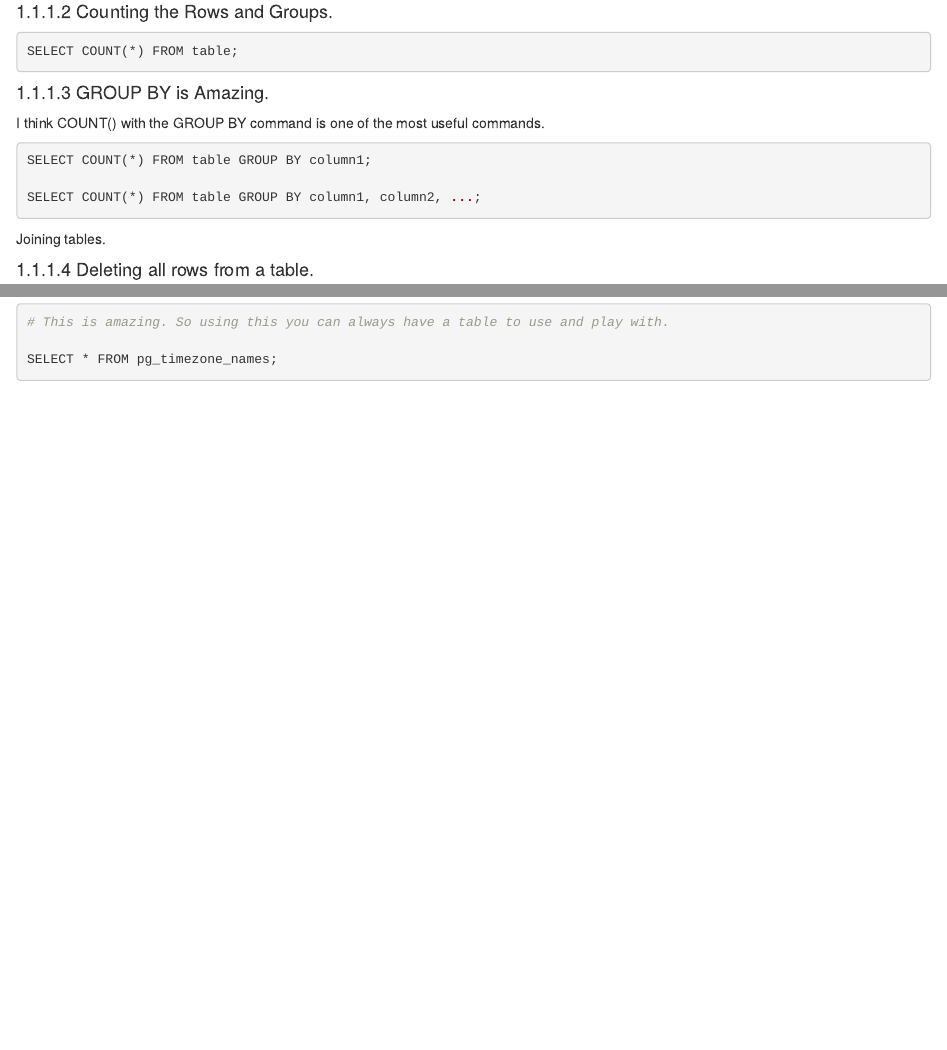
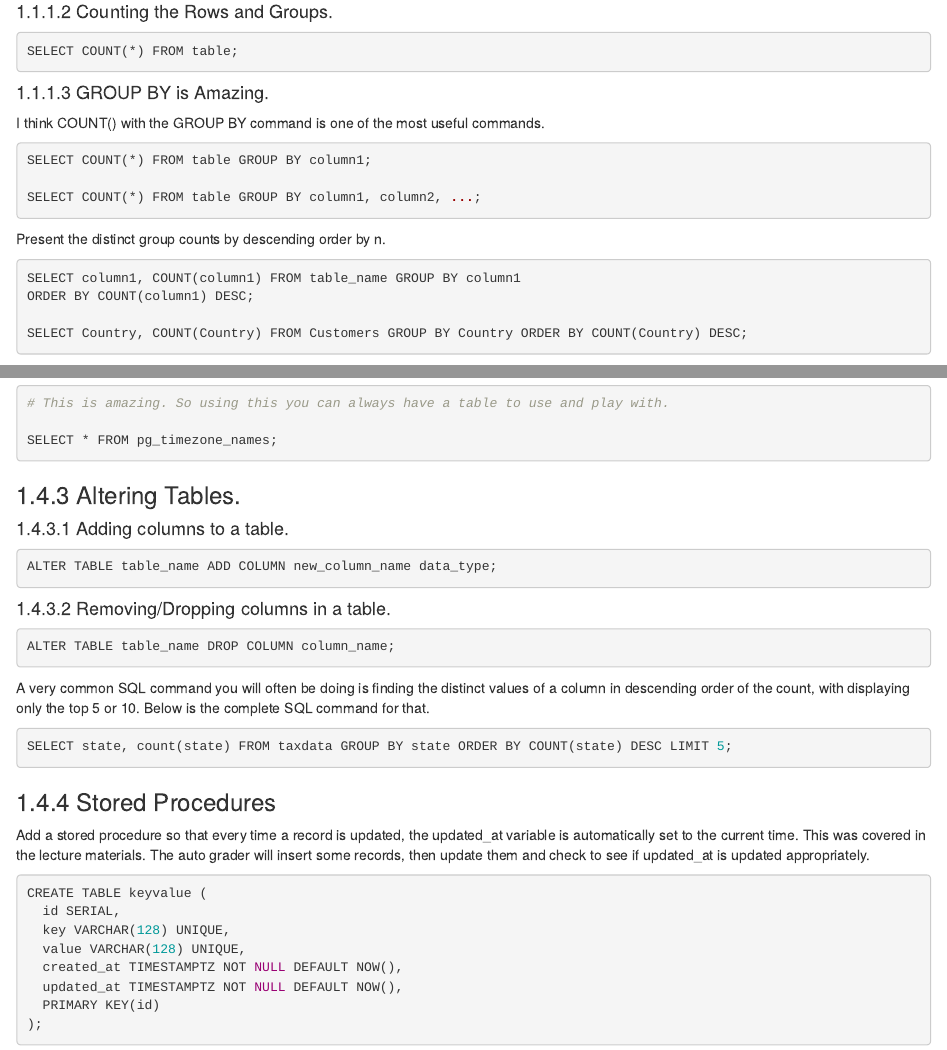
Before and after one commit to FaizanKhalidMohsin/Learning-Data-Science-Properly-for-Work-and-Production-Using-R, an R Markdown document (21-sql.Rmd): the page in a window 1100 px wide, from 350 px down, and a second part further down, joined at a grey line. Rendered offline with R 4.5, knitr and Pandoc, with nearby package versions; drawn as R Markdown's standard HTML page in place of the format the file asks for.

Commit message:
Added common SQL distint count statement.

````diff
--- a/21-sql.Rmd
+++ b/21-sql.Rmd
@@ -40,6 +40,19 @@ SELECT COUNT(*) FROM table GROUP BY column1;
 SELECT COUNT(*) FROM table GROUP BY column1, column2, ...;
 
 ```
+
+Present the distinct group counts by descending order by n.
+
+```{r, eval=F}
+
+SELECT column1, COUNT(column1) FROM table_name GROUP BY column1
+ORDER BY COUNT(column1) DESC;
+
+SELECT Country, COUNT(Country) FROM Customers GROUP BY Country ORDER BY COUNT(Country) DESC;
+
+```
+
+
 
 Joining tables.
 
@@ -177,3 +190,44 @@ The below tells you want is going on in the database you are working in.
 SELECT * FROM pg_timezone_names;
 
 ```
+
+### Altering Tables.
+
+#### Adding columns to a table.
+
+```{r, eval = F }
+
+ALTER TABLE table_name ADD COLUMN new_column_name data_type;
+
+```
+
+#### Removing/Dropping columns in a table.
+
+```{r, eval = F}
+ALTER TABLE table_name DROP COLUMN column_name;
+```
+
+A very common SQL command you will often be doing is finding the distinct values of a column in descending order of the count, with displaying only the top 5 or 10. Below is the complete SQL command for that.
+
+```{r, eval=F}
+
+SELECT state, count(state) FROM taxdata GROUP BY state ORDER BY COUNT(state) DESC LIMIT 5;
+
+```
+
+### Stored Procedures
+
+Add a stored procedure so that every time a record is updated, the updated_at variable is automatically set to the current time. This was covered in the lecture materials. The auto grader will insert some records, then update them and check to see if updated_at is updated appropriately.
+
+```{r, eval=F}
+
+CREATE TABLE keyvalue (
+  id SERIAL,
+  key VARCHAR(128) UNIQUE,
+  value VARCHAR(128) UNIQUE,
+  created_at TIMESTAMPTZ NOT NULL DEFAULT NOW(),
+  updated_at TIMESTAMPTZ NOT NULL DEFAULT NOW(),
+  PRIMARY KEY(id)
+);
+
+```
````
